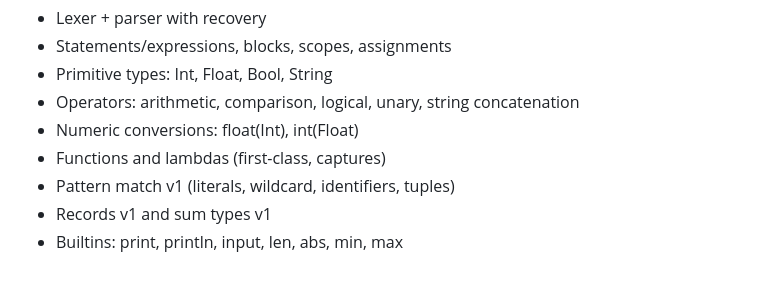
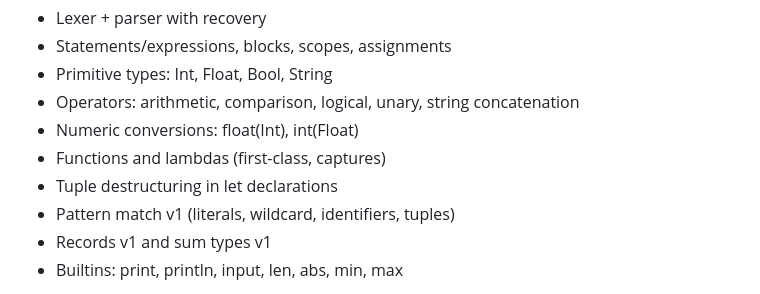
Before and after one commit to cybercat37/lume, a Markdown page: roadmap.md, the part around the change. Drawn GitHub-style.

Commit message:
Document tuple destructuring

```diff
--- a/roadmap.md
+++ b/roadmap.md
@@ -19,6 +19,7 @@ Language core:
 - Operators: arithmetic, comparison, logical, unary, string concatenation
 - Numeric conversions: float(Int), int(Float)
 - Functions and lambdas (first-class, captures)
+- Tuple destructuring in let declarations
 - Pattern match v1 (literals, wildcard, identifiers, tuples)
 - Records v1 and sum types v1
 - Builtins: print, println, input, len, abs, min, max
```
